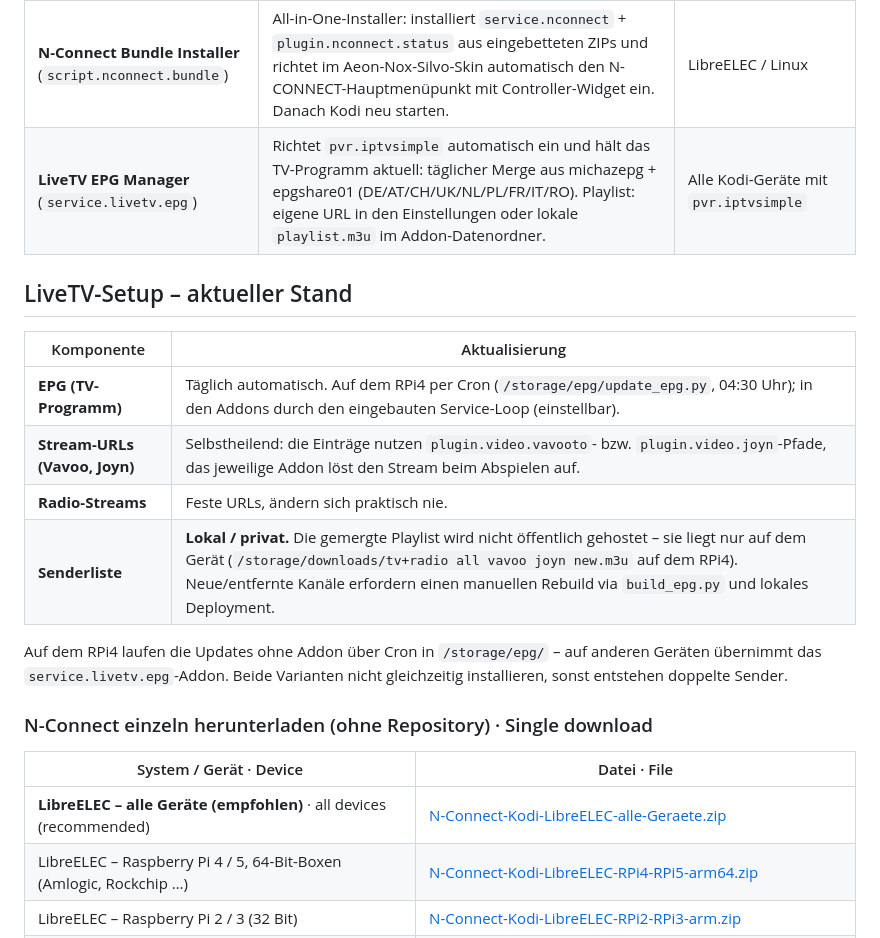
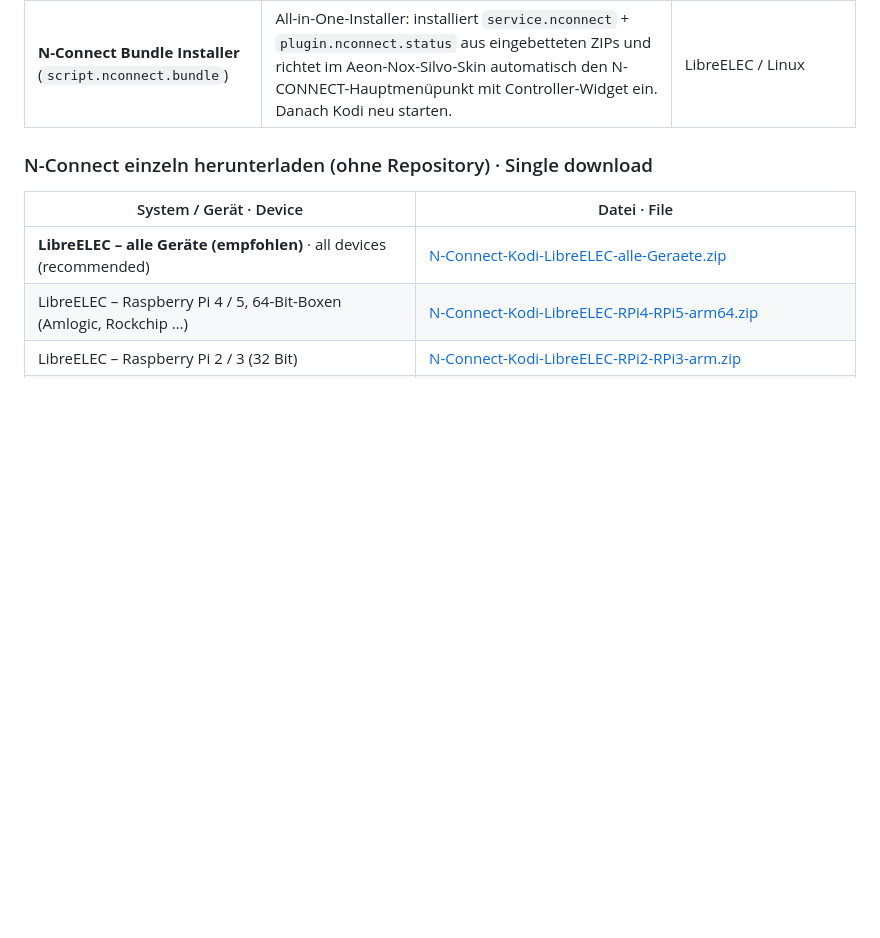
Before and after one commit to DevCatSKZ/kodi-repo, a Markdown page: README.md, the part around the change. Rendered like a GitHub page; blank space fills up the shorter version.

Commit message:
Remove LiveTV references from README
Generated with [Devin](https://devin.ai)

Co-Authored-By: Devin <158243242+devin-ai-integration[bot]@users.noreply.github.com>

```diff
--- a/README.md
+++ b/README.md
@@ -16,18 +16,6 @@
 | **[N-Connect](https://github.com/DevCatSKZ/N-Connect)** (`service.nconnect`) | Nintendo-Switch-2-Controller (Joy-Con 2, Pro Controller 2, GameCube) per Bluetooth – jeder Controller wird ein Xbox-Controller für Kodi, RetroArch und Spiele. Koppelt außerdem Xbox-, PlayStation-, Switch-1- und 8BitDo-Controller automatisch. Vibration, Akku-Warnung, Controller-Tasten für Kodi-Aktionen, 12 Sprachen. | LibreELEC / Linux: Raspberry Pi 2–5, 64-Bit-Boxen, PC |
 | **N-Connect Status** (`plugin.nconnect.status`) | Widget-Plugin für Skins: zeigt verbundene Controller mit Name, Akku, Ladestatus und Spieler-Nr. als Liste. Klick auf einen Controller öffnet sein Untermenü (Trennen / Details / Vergessen) über den N-Connect-Kommando-Kanal. | Alle Kodi-Geräte mit `service.nconnect` |
 | **N-Connect Bundle Installer** (`script.nconnect.bundle`) | All-in-One-Installer: installiert `service.nconnect` + `plugin.nconnect.status` aus eingebetteten ZIPs und richtet im Aeon-Nox-Silvo-Skin automatisch den N-CONNECT-Hauptmenüpunkt mit Controller-Widget ein. Danach Kodi neu starten. | LibreELEC / Linux |
-| **LiveTV EPG Manager** (`service.livetv.epg`) | Richtet `pvr.iptvsimple` automatisch ein und hält das TV-Programm aktuell: täglicher Merge aus michazepg + epgshare01 (DE/AT/CH/UK/NL/PL/FR/IT/RO). Playlist: eigene URL in den Einstellungen oder lokale `playlist.m3u` im Addon-Datenordner. | Alle Kodi-Geräte mit `pvr.iptvsimple` |
-
-## LiveTV-Setup – aktueller Stand
-
-| Komponente | Aktualisierung |
-|---|---|
-| **EPG (TV-Programm)** | Täglich automatisch. Auf dem RPi4 per Cron (`/storage/epg/update_epg.py`, 04:30 Uhr); in den Addons durch den eingebauten Service-Loop (einstellbar). |
-| **Stream-URLs (Vavoo, Joyn)** | Selbstheilend: die Einträge nutzen `plugin.video.vavooto`- bzw. `plugin.video.joyn`-Pfade, das jeweilige Addon löst den Stream beim Abspielen auf. |
-| **Radio-Streams** | Feste URLs, ändern sich praktisch nie. |
-| **Senderliste** | **Lokal / privat.** Die gemergte Playlist wird nicht öffentlich gehostet – sie liegt nur auf dem Gerät (`/storage/downloads/tv+radio all vavoo joyn new.m3u` auf dem RPi4). Neue/entfernte Kanäle erfordern einen manuellen Rebuild via `build_epg.py` und lokales Deployment. |
-
-Auf dem RPi4 laufen die Updates ohne Addon über Cron in `/storage/epg/` – auf anderen Geräten übernimmt das `service.livetv.epg`-Addon. Beide Varianten nicht gleichzeitig installieren, sonst entstehen doppelte Sender.
 
 ### N-Connect einzeln herunterladen (ohne Repository) · Single download
 
```
